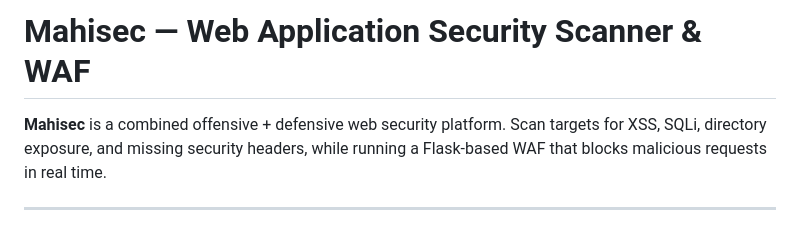
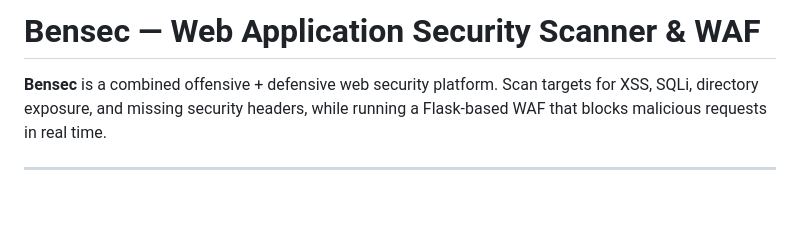
Before and after one commit to Mahidinesh0/Web-application-scanner, a Markdown page: README.md, the part around the change. Rendered like a GitHub page; blank space fills up the shorter version.

```diff
--- a/README.md
+++ b/README.md
@@ -1,6 +1,6 @@
-# Mahisec — Web Application Security Scanner & WAF
+# Bensec — Web Application Security Scanner & WAF
 
-**Mahisec** is a combined offensive + defensive web security platform.
+**Bensec** is a combined offensive + defensive web security platform.
 Scan targets for XSS, SQLi, directory exposure, and missing security headers,
 while running a Flask-based WAF that blocks malicious requests in real time.
 
```
